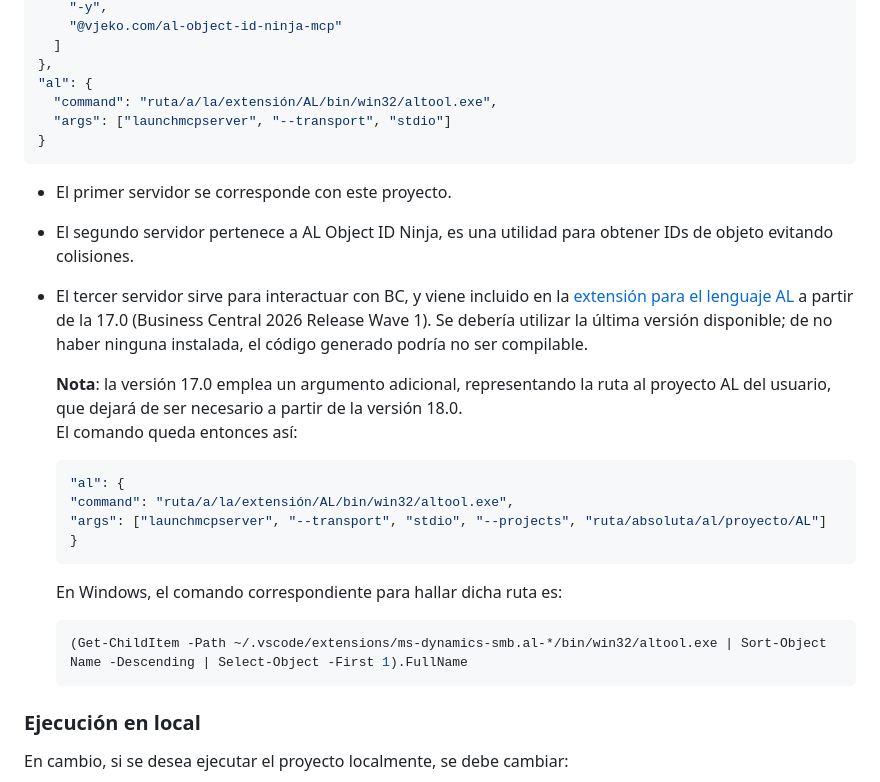
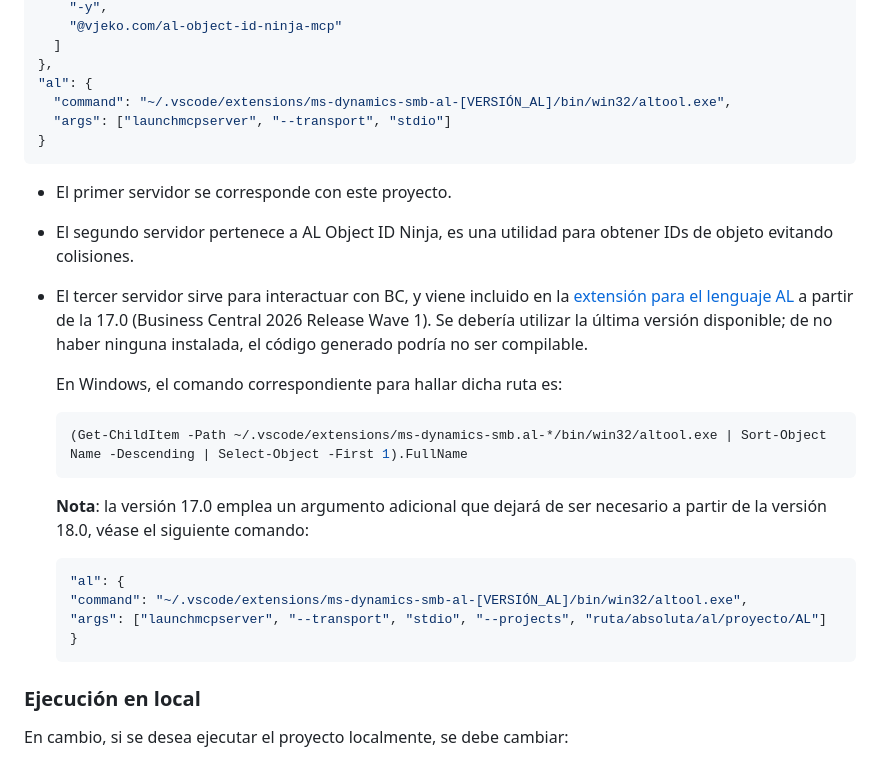
Before and after one commit to al426198/mcp-server, a Markdown page: README.md, the part around the change. Rendered like a GitHub page.

Commit message:
fix(main): aclarando definición de rutas para MCP y proyecto

````diff
--- a/README.md
+++ b/README.md
@@ -71,7 +71,7 @@ Dentro de la clave de configuración para MCP en dicho fichero (cuyo nombre debe
   ]
 },
 "al": {
-  "command": "ruta/a/la/extensión/AL/bin/win32/altool.exe",
+  "command": "~/.vscode/extensions/ms-dynamics-smb-al-[VERSIÓN_AL]/bin/win32/altool.exe",
   "args": ["launchmcpserver", "--transport", "stdio"]
 }
 ```
@@ -80,18 +80,17 @@ Dentro de la clave de configuración para MCP en dicho fichero (cuyo nombre debe
 - El tercer servidor sirve para interactuar con BC, y viene incluido en la [extensión para el lenguaje AL](https://marketplace.visualstudio.com/items?itemName=ms-dynamics-smb.al) a partir de la 17.0 (Business Central 2026 Release Wave 1).
   Se debería utilizar la última versión disponible; de no haber ninguna instalada, el código generado podría no ser compilable.
 
-  **Nota**: la versión 17.0 emplea un argumento adicional, representando la ruta al proyecto AL del usuario, que dejará de ser necesario a partir de la versión 18.0.
-  El comando queda entonces así:
-  ```json
-  "al": {
-  "command": "ruta/a/la/extensión/AL/bin/win32/altool.exe",
-  "args": ["launchmcpserver", "--transport", "stdio", "--projects", "ruta/absoluta/al/proyecto/AL"]
-  }
-  ```
-
   En Windows, el comando correspondiente para hallar dicha ruta es:
   ```powershell
   (Get-ChildItem -Path ~/.vscode/extensions/ms-dynamics-smb.al-*/bin/win32/altool.exe | Sort-Object Name -Descending | Select-Object -First 1).FullName
+  ```
+
+  **Nota**: la versión 17.0 emplea un argumento adicional que dejará de ser necesario a partir de la versión 18.0, véase el siguiente comando:
+  ```json
+  "al": {
+  "command": "~/.vscode/extensions/ms-dynamics-smb-al-[VERSIÓN_AL]/bin/win32/altool.exe",
+  "args": ["launchmcpserver", "--transport", "stdio", "--projects", "ruta/absoluta/al/proyecto/AL"]
+  }
   ```
 
 ### Ejecución en local
````
